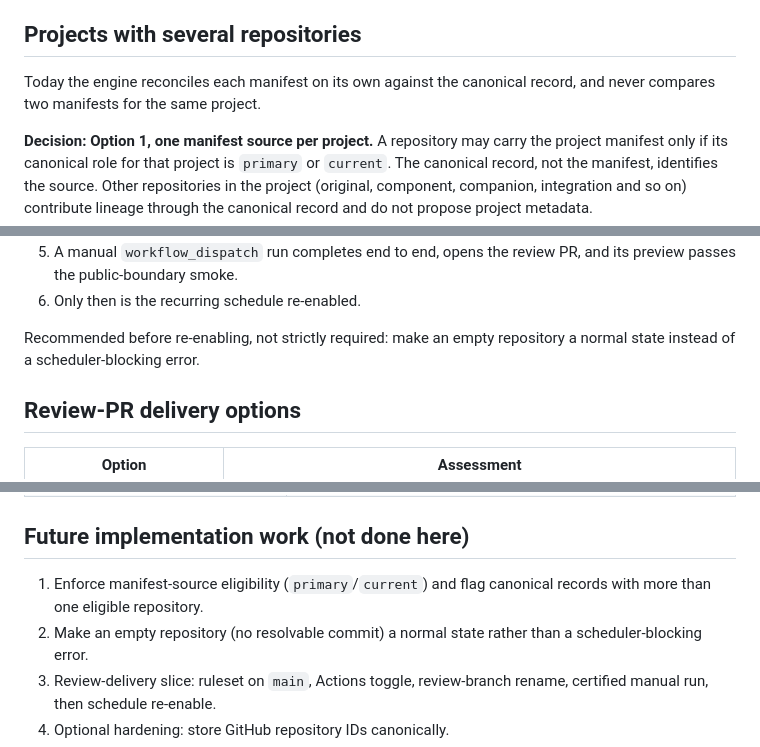
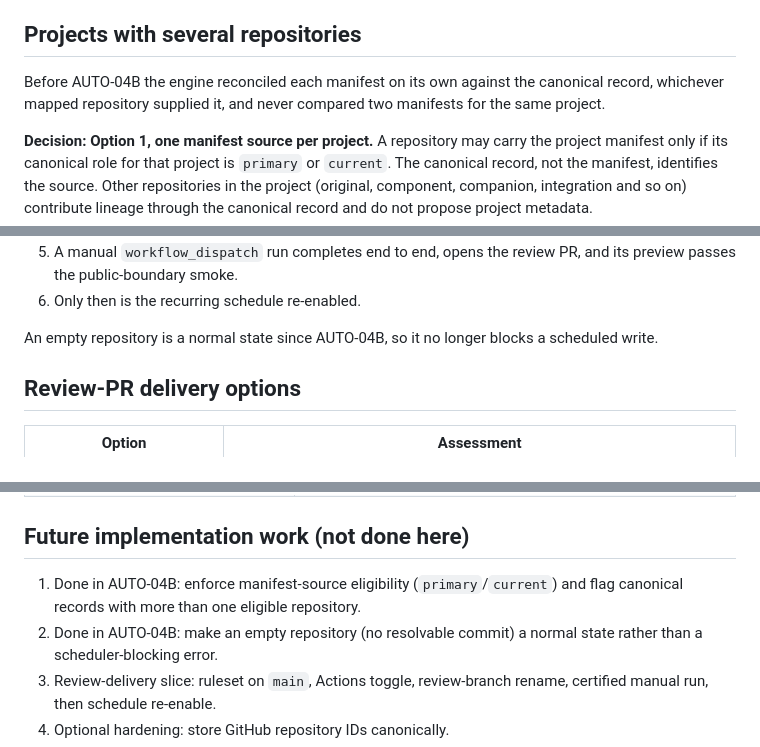
Before and after one commit to hourwise/pcgsoft-site, a Markdown page: docs/portfolio-sync/manifest-authority.md, 3 parts joined by grey strips. Rendered like a GitHub page.

```diff
--- a/docs/portfolio-sync/manifest-authority.md
+++ b/docs/portfolio-sync/manifest-authority.md
@@ -112,8 +113,9 @@ this only if a future threat model needs it.
 
 ## Projects with several repositories
 
-Today the engine reconciles each manifest on its own against the canonical
-record, and never compares two manifests for the same project.
+Before AUTO-04B the engine reconciled each manifest on its own against the
+canonical record, whichever mapped repository supplied it, and never compared
+two manifests for the same project.
 
 **Decision: Option 1, one manifest source per project.** A repository may carry
 the project manifest only if its canonical role for that project is `primary`
@@ -221,8 +226,8 @@ preview), then fails when the repository setting blocks PR creation.
    PR, and its preview passes the public-boundary smoke.
 6. Only then is the recurring schedule re-enabled.
 
-Recommended before re-enabling, not strictly required: make an empty
-repository a normal state instead of a scheduler-blocking error.
+An empty repository is a normal state since AUTO-04B, so it no longer blocks a
+scheduled write.
 
 ## Review-PR delivery options
 
@@ -266,9 +271,9 @@ content anyway. Not renamed here.
 
 ## Future implementation work (not done here)
 
-1. Enforce manifest-source eligibility (`primary`/`current`) and flag
+1. Done in AUTO-04B: enforce manifest-source eligibility (`primary`/`current`) and flag
    canonical records with more than one eligible repository.
-2. Make an empty repository (no resolvable commit) a normal state rather than
+2. Done in AUTO-04B: make an empty repository (no resolvable commit) a normal state rather than
    a scheduler-blocking error.
 3. Review-delivery slice: ruleset on `main`, Actions toggle, review-branch
    rename, certified manual run, then schedule re-enable.
```
Also changed, not shown: other parts of docs/portfolio-sync/manifest-authority.md (+14 -10 lines), docs/portfolio-sync/project-manifest.md (+10 -0 lines).
